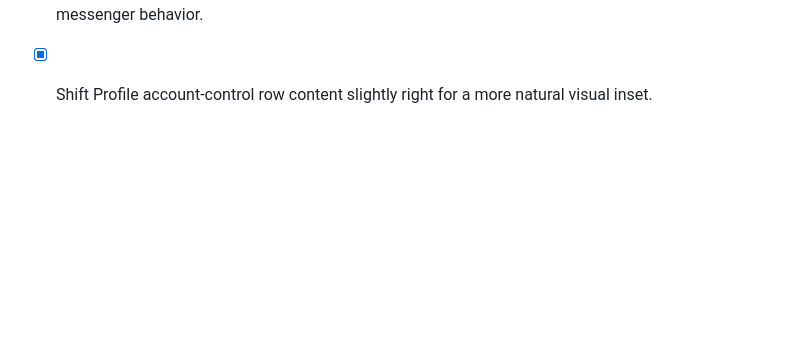
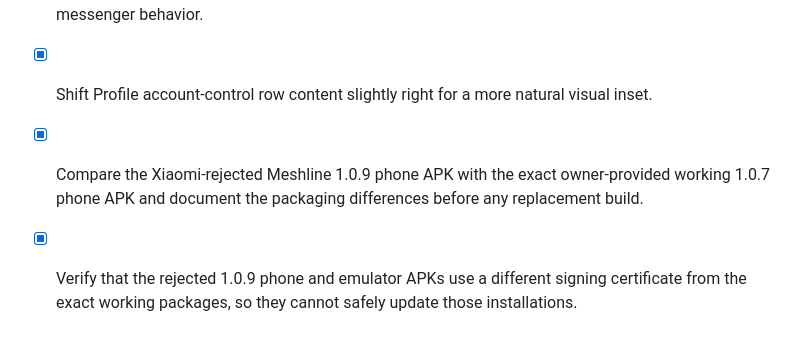
Before and after one commit to najibjom/meshline, a Markdown page: todo.md, the part around the change. GitHub-like rendering; blank space fills up the shorter version.

```diff
--- a/todo.md
+++ b/todo.md
@@ -144,3 +144,5 @@
 - [x] Inspect both 1.0.9 packages and publish them as additional GitHub release assets without deleting or replacing earlier files.
 - [x] Keep the message composer visible above the Android keyboard while typing, matching standard messenger behavior.
 - [x] Shift Profile account-control row content slightly right for a more natural visual inset.
+- [x] Compare the Xiaomi-rejected Meshline 1.0.9 phone APK with the exact owner-provided working 1.0.7 phone APK and document the packaging differences before any replacement build.
+- [x] Verify that the rejected 1.0.9 phone and emulator APKs use a different signing certificate from the exact working packages, so they cannot safely update those installations.
```
Also changed, not shown: docs/ANDROID_TESTING.md (+6 -0 lines).
